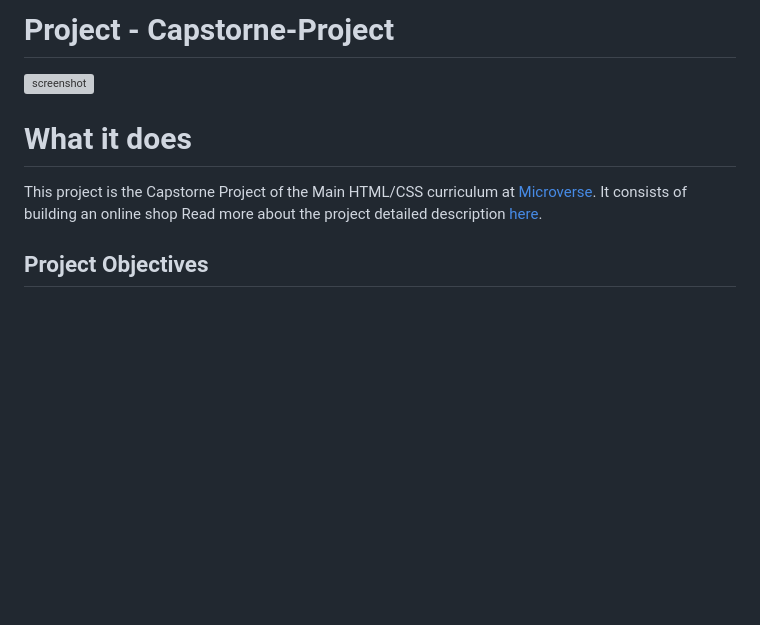
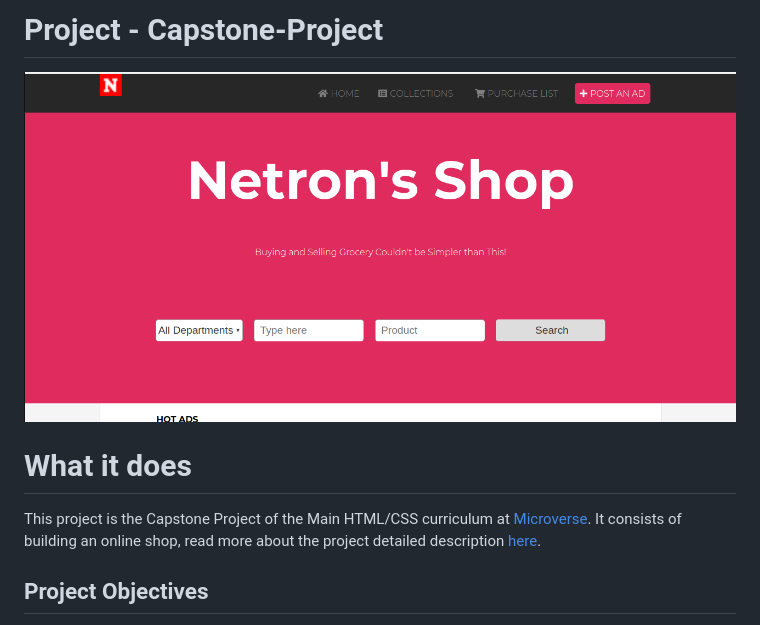
Before and after one commit to Joecleverman/capstorne-project, a Markdown page: README.md, the part around the change. Drawn GitHub-style; pictures changed too: assets/images/image2.png (added); blank space fills up the shorter version; grey boxes are pictures that could not be loaded.

Commit message:
change the typography and correct the error in Capstone

```diff
--- a/README.md
+++ b/README.md
@@ -1,11 +1,11 @@
-# Project - Capstorne-Project
+# Project - Capstone-Project
 
-![screenshot](/image2.png)
+![screenshot](assets/images/image2.png)
 
 # What it does
 
-This project is the Capstorne Project of the Main HTML/CSS curriculum at [Microverse](https://www.microverse.org/). It consists of building an online shop
-Read more about the project detailed description [here](https://www.notion.so/HTML-CSS-capstone-project-Online-shop-for-electronics-a3dbffab0c744c33b70001a79876edde).
+This project is the Capstone Project of the Main HTML/CSS curriculum at [Microverse](https://www.microverse.org/). It consists of building an online shop,
+read more about the project detailed description [here](https://www.notion.so/HTML-CSS-capstone-project-Online-shop-for-electronics-a3dbffab0c744c33b70001a79876edde).
 
 ## Project Objectives
 
```
Also changed, not shown: 3 other files.
